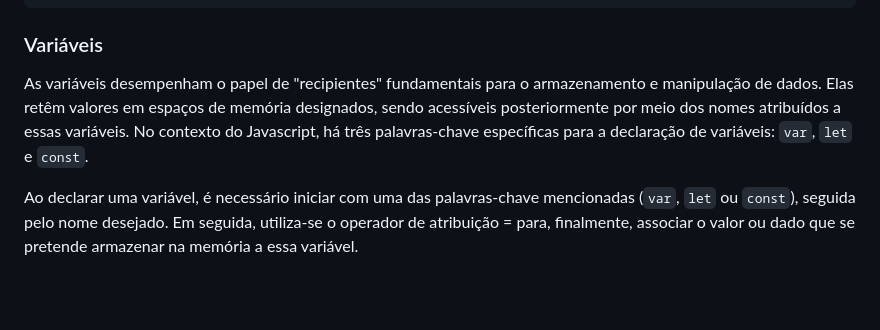
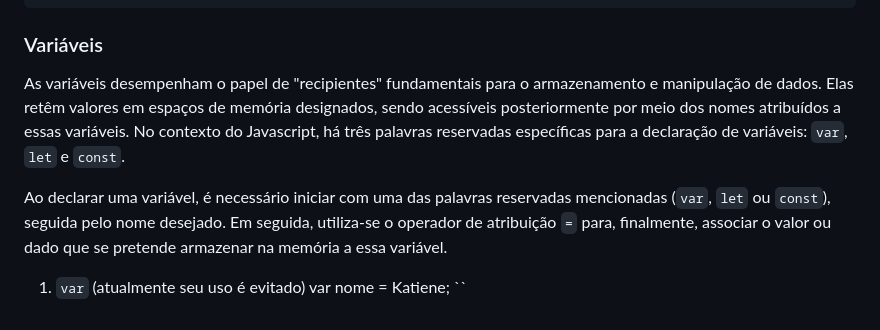
Before and after one commit to katiene-souza/programacao-introducao, a Markdown page: Javascript/README.md, the part around the change. Rendered like a GitHub page; blank space fills up the shorter version.

```diff
--- a/Javascript/README.md
+++ b/Javascript/README.md
@@ -54,6 +54,10 @@ Basicamente existe duas formas de comentar no código, em linha e em blocos de c
 
 ### Variáveis
 
-As variáveis desempenham o papel de "recipientes" fundamentais para o armazenamento e manipulação de dados. Elas retêm valores em espaços de memória designados, sendo acessíveis posteriormente por meio dos nomes atribuídos a essas variáveis. No contexto do Javascript, há três palavras-chave específicas para a declaração de variáveis: `var`, `let` e `const`.
+As variáveis desempenham o papel de "recipientes" fundamentais para o armazenamento e manipulação de dados. Elas retêm valores em espaços de memória designados, sendo acessíveis posteriormente por meio dos nomes atribuídos a essas variáveis. No contexto do Javascript, há três palavras reservadas específicas para a declaração de variáveis: `var`, `let` e `const`.
 
-Ao declarar uma variável, é necessário iniciar com uma das palavras-chave mencionadas (`var`, `let` ou `const`), seguida pelo nome desejado. Em seguida, utiliza-se o operador de atribuição = para, finalmente, associar o valor ou dado que se pretende armazenar na memória a essa variável.
+Ao declarar uma variável, é necessário iniciar com uma das palavras reservadas mencionadas (`var`, `let` ou `const`), seguida pelo nome desejado. Em seguida, utiliza-se o operador de atribuição `=` para, finalmente, associar o valor ou dado que se pretende armazenar na memória a essa variável.
+
+1. `var` (atualmente seu uso é evitado)
+   var nome = Katiene;
+``
```
